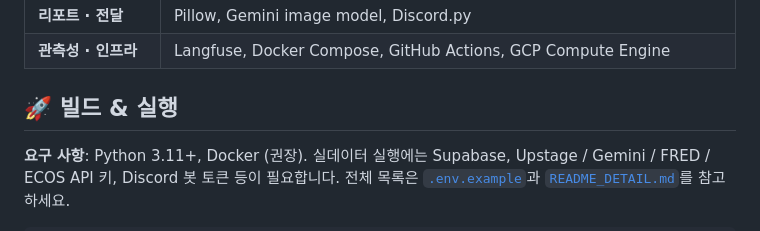
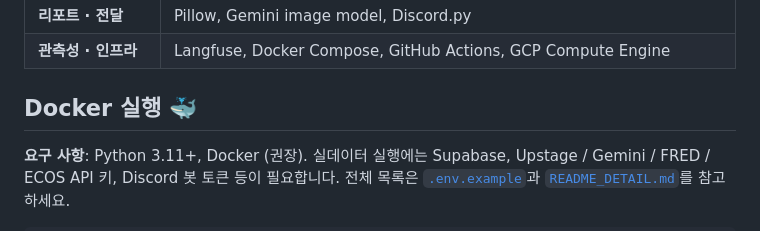
Before and after one commit to RyuGernwoo/FInBrief, a Markdown page: README.md, the part around one of its changes. Rendered like a GitHub page.

Commit message:
docs: README.md 업데이트

```diff
--- a/README.md
+++ b/README.md
@@ -193,7 +193,7 @@ flowchart TD
 | **리포트 · 전달** | Pillow, Gemini image model, Discord.py |
 | **관측성 · 인프라** | Langfuse, Docker Compose, GitHub Actions, GCP Compute Engine |
 
-## 🚀 빌드 & 실행
+## Docker 실행 🐳
 
 **요구 사항**: Python 3.11+, Docker (권장). 실데이터 실행에는 Supabase, Upstage / Gemini / FRED / ECOS API 키, Discord 봇 토큰 등이 필요합니다. 전체 목록은 [`.env.example`](.env.example)과 [`README_DETAIL.md`](files/README_DETAIL.md)를 참고하세요.
 
```
Also changed, not shown: other parts of README.md (+1 -1 lines).
